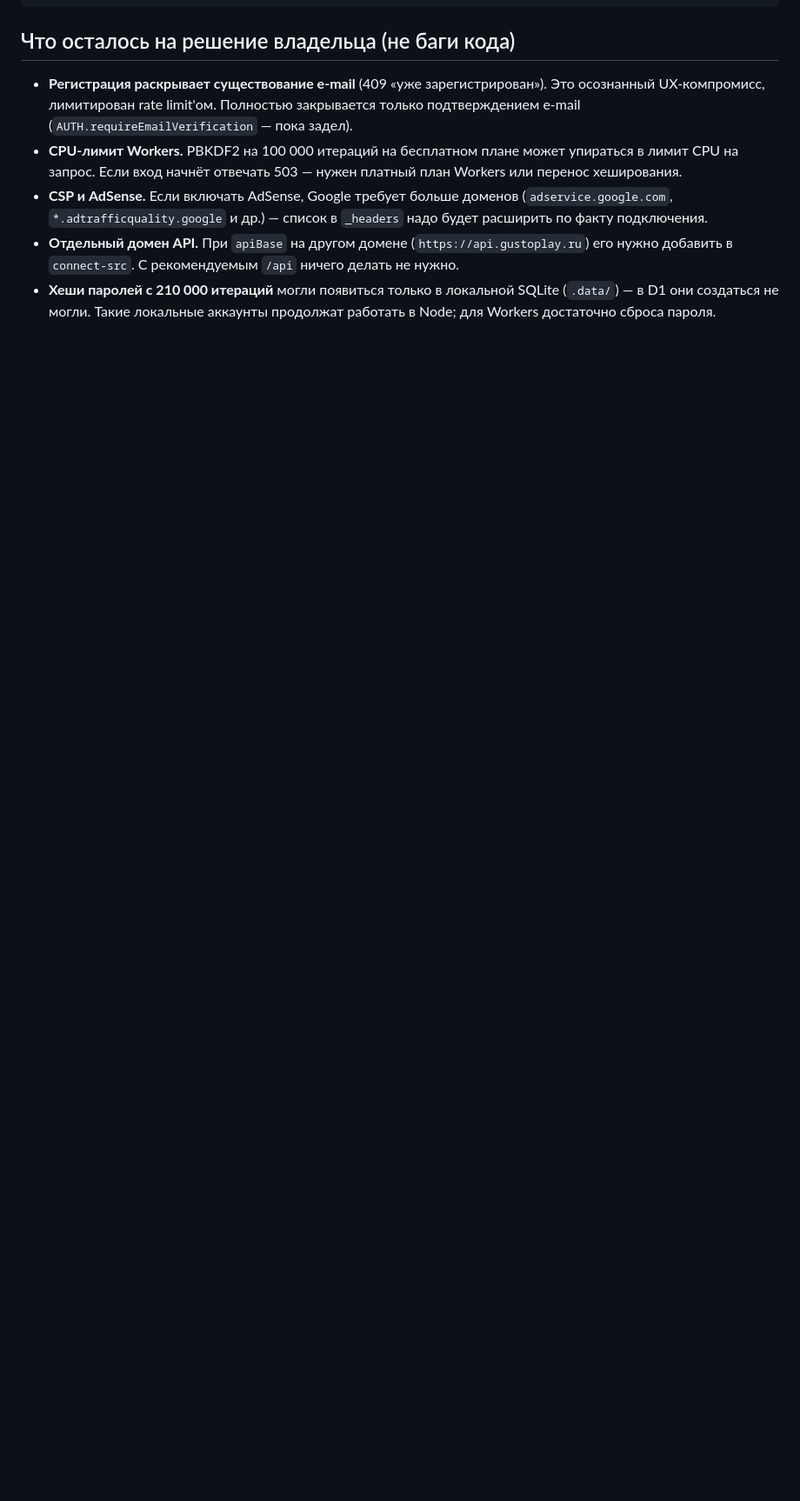
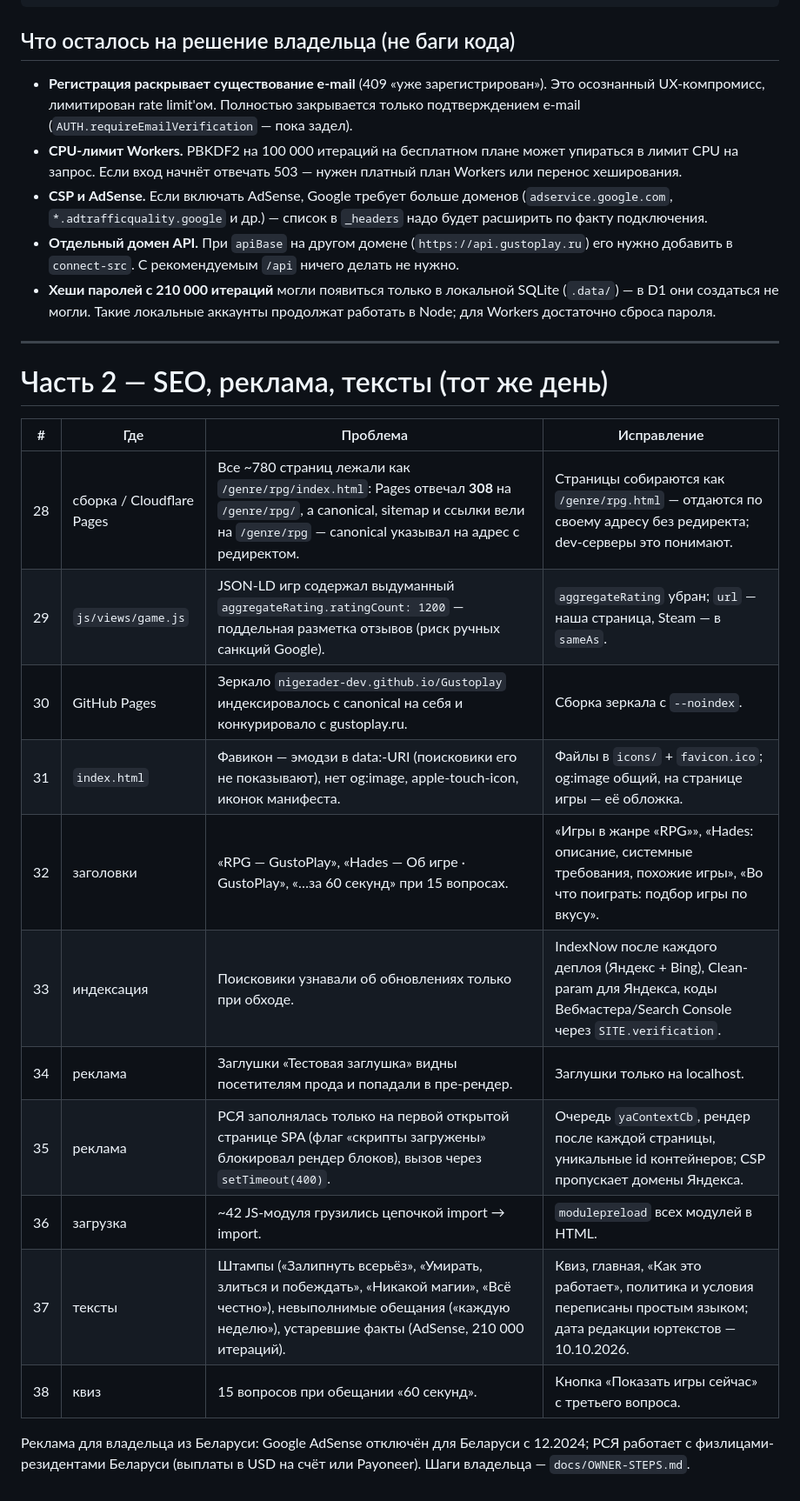
Before and after one commit to nigerader-dev/Gustoplay, a Markdown page: docs/AUDIT-2026-10.md, the part around the change. Shown at 87% size. Rendered like a GitHub page; blank space fills up the shorter version.

Commit message:
Документы: отчёт аудита (часть 2) и STATE.md
Co-Authored-By: Claude Opus 5.5 <noreply@anthropic.com>

```diff
--- a/docs/AUDIT-2026-10.md
+++ b/docs/AUDIT-2026-10.md
@@ -101,3 +101,25 @@ npm audit                        0 уязвимостей
 - **Хеши паролей с 210 000 итераций** могли появиться только в локальной SQLite (`.data/`) — в D1
   они создаться не могли. Такие локальные аккаунты продолжат работать в Node; для Workers
   достаточно сброса пароля.
+
+---
+
+# Часть 2 — SEO, реклама, тексты (тот же день)
+
+| # | Где | Проблема | Исправление |
+|---|-----|----------|-------------|
+| 28 | сборка / Cloudflare Pages | Все ~780 страниц лежали как `/genre/rpg/index.html`: Pages отвечал **308** на `/genre/rpg/`, а canonical, sitemap и ссылки вели на `/genre/rpg` — canonical указывал на адрес с редиректом. | Страницы собираются как `/genre/rpg.html` — отдаются по своему адресу без редиректа; dev-серверы это понимают. |
+| 29 | `js/views/game.js` | JSON-LD игр содержал выдуманный `aggregateRating.ratingCount: 1200` — поддельная разметка отзывов (риск ручных санкций Google). | `aggregateRating` убран; `url` — наша страница, Steam — в `sameAs`. |
+| 30 | GitHub Pages | Зеркало `nigerader-dev.github.io/Gustoplay` индексировалось с canonical на себя и конкурировало с gustoplay.ru. | Сборка зеркала с `--noindex`. |
+| 31 | `index.html` | Фавикон — эмодзи в data:-URI (поисковики его не показывают), нет og:image, apple-touch-icon, иконок манифеста. | Файлы в `icons/` + `favicon.ico`; og:image общий, на странице игры — её обложка. |
+| 32 | заголовки | «RPG — GustoPlay», «Hades — Об игре · GustoPlay», «…за 60 секунд» при 15 вопросах. | «Игры в жанре «RPG»», «Hades: описание, системные требования, похожие игры», «Во что поиграть: подбор игры по вкусу». |
+| 33 | индексация | Поисковики узнавали об обновлениях только при обходе. | IndexNow после каждого деплоя (Яндекс + Bing), Clean-param для Яндекса, коды Вебмастера/Search Console через `SITE.verification`. |
+| 34 | реклама | Заглушки «Тестовая заглушка» видны посетителям прода и попадали в пре-рендер. | Заглушки только на localhost. |
+| 35 | реклама | РСЯ заполнялась только на первой открытой странице SPA (флаг «скрипты загружены» блокировал рендер блоков), вызов через `setTimeout(400)`. | Очередь `yaContextCb`, рендер после каждой страницы, уникальные id контейнеров; CSP пропускает домены Яндекса. |
+| 36 | загрузка | ~42 JS-модуля грузились цепочкой import → import. | `modulepreload` всех модулей в HTML. |
+| 37 | тексты | Штампы («Залипнуть всерьёз», «Умирать, злиться и побеждать», «Никакой магии», «Всё честно»), невыполнимые обещания («каждую неделю»), устаревшие факты (AdSense, 210 000 итераций). | Квиз, главная, «Как это работает», политика и условия переписаны простым языком; дата редакции юртекстов — 10.10.2026. |
+| 38 | квиз | 15 вопросов при обещании «60 секунд». | Кнопка «Показать игры сейчас» с третьего вопроса. |
+
+Реклама для владельца из Беларуси: Google AdSense отключён для Беларуси с 12.2024;
+РСЯ работает с физлицами-резидентами Беларуси (выплаты в USD на счёт или Payoneer).
+Шаги владельца — `docs/OWNER-STEPS.md`.
```
Also changed, not shown: STATE.md (+15 -1 lines).
